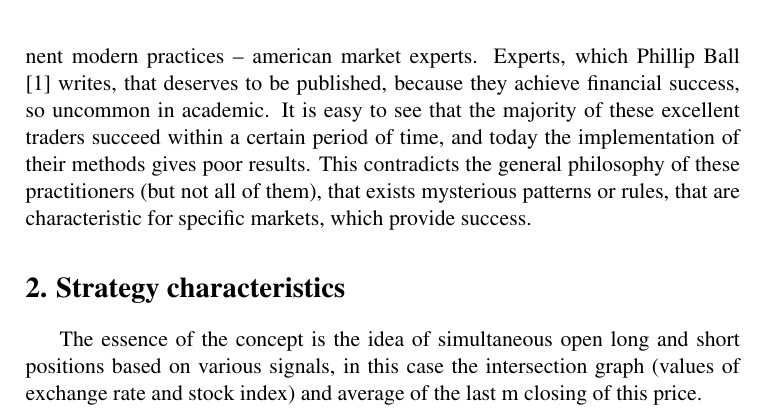
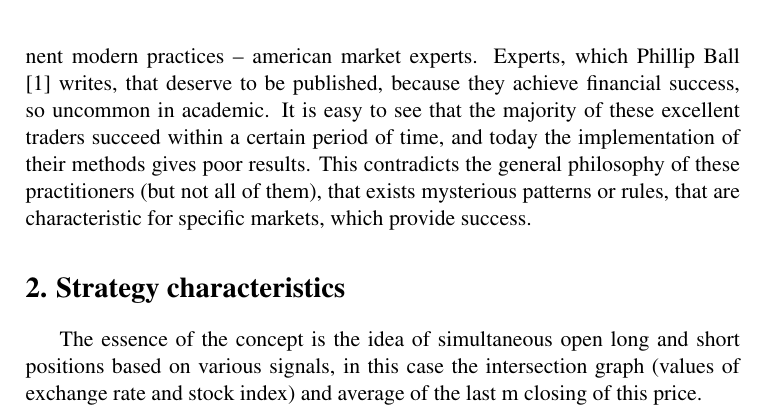
Before and after one commit to piotrbla/tewi-wizut, a LaTeX document (Article/Article20130603/tewi-paper-template.tex): part of page 3 of 19, cut so that both start at the same text. Compiled offline with pdfLaTeX.

Commit message:
that deserve

```diff
--- a/Article/Article20130603/tewi-paper-template.tex
+++ b/Article/Article20130603/tewi-paper-template.tex
@@ -54,7 +54,7 @@ In article are shown studies of the possibly simplest investment strategy of alg
 \indent For centuries predicting future events was a great challenge for many fields of science \cite{ball07, wu12}. Probably next to the meteorology, most important is the prediction of changes in the financial markets \cite{krutsinger99, satchwell05, schwager02}. It's a big still unresolved task that intrigues and motivates the continuing search \cite{fama91, fama98}. Modern computing capabilities allow to change researcher relationship to predictive challenge. If the purpose of this research is to be effective investment, not the successful prediction, research target should be changed. Many scientific papers were devoted to the problem of investment efficiency, also including the best quality papers, as well as work of at least several Nobel Prize winners. Among the many highly sophisticated research methods \cite{fujimoto03, kompa08, pawlak02, pedrycz97, rua09, raghuraj09, wilinski09}, for years was examined the ability of simple patterns classification in the time series \cite{brock92, cai05, gencay99, lebaron99, satchwell05}. Trying to take advantage of this simple patterns (classification rules) in investment strategies.\\
 \indent The purpose of this paper is to verify thesis about effectiveness of such simple rules of opening and closing position on trading markets. High frequency open positions algo trading are considered here \cite{muriel04}. The strategy is based on the basic concept - should be as simple as possible, impossible to achieve by human not assisted with machine, should reject the idea of "predictions" of the future and be based on idea of responding to market behaviour. Such strategies are being tested for at least several decades and rather have not good reviews. Most studies cover intersections of moving averages as premise of classifier opening positions rule or remaining idle. Usually these conditions turn out to be too easy to achieve satisfactory transaction efficiency.\\
 \indent Close terms in such investment strategies are also very simple. They are mostly based on similar terms, resulting from mean values or number of bars that elapsed since opening. Other popular methods of closing such positions are Stop Loss and Take Profit.
-Similar concept will be considered in this paper. This concept belongs to group of simple rules, extracted from repeated patterns in the time series of financial instruments. Most commonly, these rules include a group or sequence of conditions besides using moving averages also uses differences in average, first derivative, standard deviation (Bollinger Bands) or pivot points. Friesen, Weller i Dunham \cite{friesen09} say that these methods were for many years rather neglected by the academic community, despite frequent, or perhaps because of, use by trade practitioners on the stock exchange. This opinion is not completely correct, because even Eugene Fama, creator of the efficient markets theory \cite{fama91}, admitted later that  there is little evidence of simple rules efficiency \cite{fama98}. Cai and Keasey \cite{cai05} noted both predictive and investing efficiency of simplest rules based on differences in derivatives averages and levels of price direction changes. Tian, Wan and Guo \cite{tian02} reported the effectiveness of certain rules for some markets and total unsuitable on other. This opinion has become an inspiration for the authors to consider a number of markets. They distinguish growing and mature markets. A wealth of simple rules ideas is work of Krutsinger \cite{krutsinger99}, collection of interviews with the most prominent modern practices – american market experts. Experts, which Phillip Ball \cite{ball07} writes, that deserves to be published, because they achieve financial success, so uncommon in academic.
+Similar concept will be considered in this paper. This concept belongs to group of simple rules, extracted from repeated patterns in the time series of financial instruments. Most commonly, these rules include a group or sequence of conditions besides using moving averages also uses differences in average, first derivative, standard deviation (Bollinger Bands) or pivot points. Friesen, Weller i Dunham \cite{friesen09} say that these methods were for many years rather neglected by the academic community, despite frequent, or perhaps because of, use by trade practitioners on the stock exchange. This opinion is not completely correct, because even Eugene Fama, creator of the efficient markets theory \cite{fama91}, admitted later that  there is little evidence of simple rules efficiency \cite{fama98}. Cai and Keasey \cite{cai05} noted both predictive and investing efficiency of simplest rules based on differences in derivatives averages and levels of price direction changes. Tian, Wan and Guo \cite{tian02} reported the effectiveness of certain rules for some markets and total unsuitable on other. This opinion has become an inspiration for the authors to consider a number of markets. They distinguish growing and mature markets. A wealth of simple rules ideas is work of Krutsinger \cite{krutsinger99}, collection of interviews with the most prominent modern practices – american market experts. Experts, which Phillip Ball \cite{ball07} writes, that deserve to be published, because they achieve financial success, so uncommon in academic.
 It is easy to see that the majority of these excellent traders succeed within a certain period of time, and today the implementation of their methods gives poor results. This contradicts the general philosophy of these practitioners (but not all of them), that exists mysterious patterns or rules, that are characteristic for specific markets, which provide success.
 \section{Strategy characteristics}
 \indent The essence of the concept is the idea of simultaneous open long and short positions based on various signals, in this case the intersection graph (values of exchange rate  and stock index) and average of the last m closing of this price.\\
```
